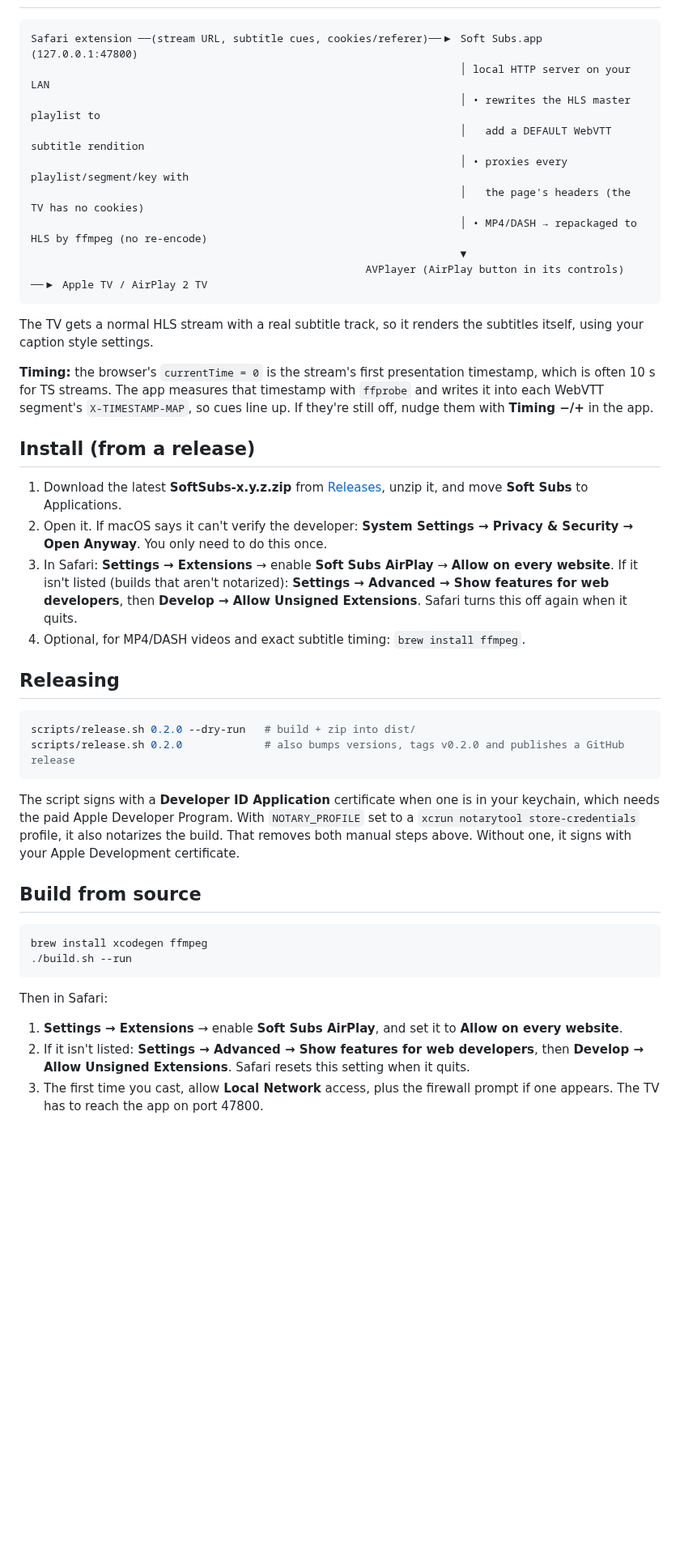
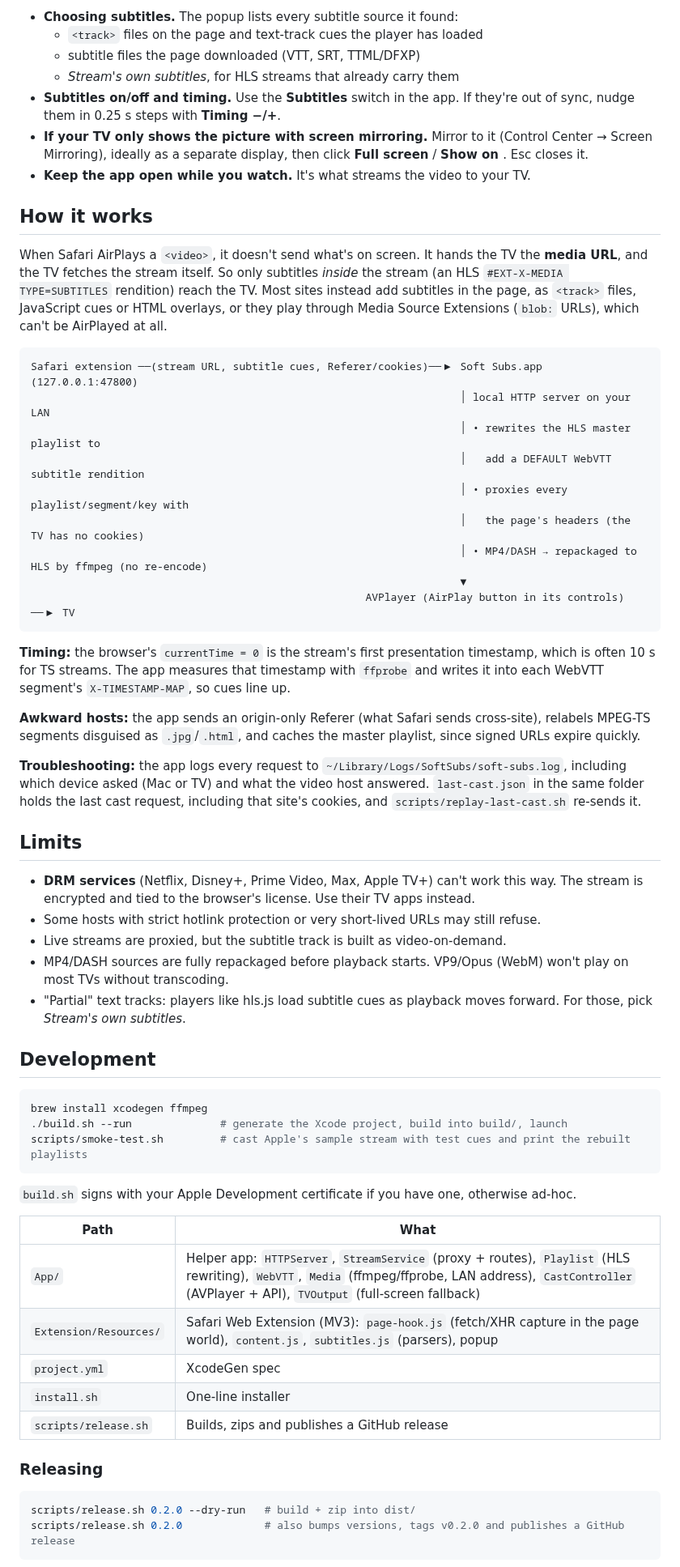
Before and after one commit to KeiviX/soft-subs-airplay, a Markdown page: README.md, the part around one of its changes. Shown at 81% size. Rendered like a GitHub page; blank space fills up the shorter version.

````diff
--- a/README.md
+++ b/README.md
@@ -16,6 +46,17 @@ The TV never sees any of those.
+- **Choosing subtitles.** The popup lists every subtitle source it found:
+  - `<track>` files on the page and text-track cues the player has loaded
+  - subtitle files the page downloaded (VTT, SRT, TTML/DFXP)
+  - *Stream's own subtitles*, for HLS streams that already carry them
+- **Subtitles on/off and timing.** Use the **Subtitles** switch in the app. If they're out of sync, nudge them in 0.25 s steps with **Timing −/+**.
+- **If your TV only shows the picture with screen mirroring.** Mirror to it (Control Center → Screen Mirroring), ideally as a separate display, then click **Full screen** / **Show on <TV>**. Esc closes it.
+- **Keep the app open while you watch.** It's what streams the video to your TV.
+
+## How it works
+
+When Safari AirPlays a `<video>`, it doesn't send what's on screen. It hands the TV the **media URL**, and the TV fetches the stream itself. So only subtitles *inside* the stream (an HLS `#EXT-X-MEDIA TYPE=SUBTITLES` rendition) reach the TV. Most sites instead add subtitles in the page, as `<track>` files, JavaScript cues or HTML overlays, or they play through Media Source Extensions (`blob:` URLs), which can't be AirPlayed at all.
 
 ```
-Safari extension ──(stream URL, subtitle cues, cookies/referer)──▶ Soft Subs.app (127.0.0.1:47800)
+Safari extension ──(stream URL, subtitle cues, Referer/cookies)──▶ Soft Subs.app (127.0.0.1:47800)
                                                                     │ local HTTP server on your LAN
                                                                     │ • rewrites the HLS master playlist to
                                                                     │   add a DEFAULT WebVTT subtitle rendition
@@ -23,40 +64,45 @@ Safari extension ──(stream URL, subtitle cues, cookies/referer)──▶ Sof
                                                                     │   the page's headers (the TV has no cookies)
                                                                     │ • MP4/DASH → repackaged to HLS by ffmpeg (no re-encode)
                                                                     ▼
-                                                     AVPlayer (AirPlay button in its controls) ──▶ Apple TV / AirPlay 2 TV
+                                                     AVPlayer (AirPlay button in its controls) ──▶ TV
 ```
 
-The TV gets a normal HLS stream with a real subtitle track, so it renders the subtitles itself, using your caption style settings.
+**Timing:** the browser's `currentTime = 0` is the stream's first presentation timestamp, which is often 10 s for TS streams. The app measures that timestamp with `ffprobe` and writes it into each WebVTT segment's `X-TIMESTAMP-MAP`, so cues line up.
 
-**Timing:** the browser's `currentTime = 0` is the stream's first presentation timestamp, which is often 10 s for TS streams. The app measures that timestamp with `ffprobe` and writes it into each WebVTT segment's `X-TIMESTAMP-MAP`, so cues line up. If they're still off, nudge them with **Timing −/+** in the app.
+**Awkward hosts:** the app sends an origin-only Referer (what Safari sends cross-site), relabels MPEG-TS segments disguised as `.jpg`/`.html`, and caches the master playlist, since signed URLs expire quickly.
 
-## Install (from a release)
+**Troubleshooting:** the app logs every request to `~/Library/Logs/SoftSubs/soft-subs.log`, including which device asked (Mac or TV) and what the video host answered. `last-cast.json` in the same folder holds the last cast request, including that site's cookies, and `scripts/replay-last-cast.sh` re-sends it.
 
-1. Download the latest **SoftSubs-x.y.z.zip** from [Releases](../../releases), unzip it, and move **Soft Subs** to Applications.
-2. Open it. If macOS says it can't verify the developer: **System Settings → Privacy & Security → Open Anyway**. You only need to do this once.
-3. In Safari: **Settings → Extensions** → enable **Soft Subs AirPlay** → **Allow on every website**.
-   If it isn't listed (builds that aren't notarized): **Settings → Advanced → Show features for web developers**, then **Develop → Allow Unsigned Extensions**. Safari turns this off again when it quits.
-4. Optional, for MP4/DASH videos and exact subtitle timing: `brew install ffmpeg`.
+## Limits
 
-## Releasing
+- **DRM services** (Netflix, Disney+, Prime Video, Max, Apple TV+) can't work this way. The stream is encrypted and tied to the browser's license. Use their TV apps instead.
+- Some hosts with strict hotlink protection or very short-lived URLs may still refuse.
+- Live streams are proxied, but the subtitle track is built as video-on-demand.
+- MP4/DASH sources are fully repackaged before playback starts. VP9/Opus (WebM) won't play on most TVs without transcoding.
+- "Partial" text tracks: players like hls.js load subtitle cues as playback moves forward. For those, pick *Stream's own subtitles*.
+
+## Development
+
+```bash
+brew install xcodegen ffmpeg
+./build.sh --run              # generate the Xcode project, build into build/, launch
+scripts/smoke-test.sh         # cast Apple's sample stream with test cues and print the rebuilt playlists
+```
+
+`build.sh` signs with your Apple Development certificate if you have one, otherwise ad-hoc.
+
+| Path | What |
+|---|---|
+| `App/` | Helper app: `HTTPServer`, `StreamService` (proxy + routes), `Playlist` (HLS rewriting), `WebVTT`, `Media` (ffmpeg/ffprobe, LAN address), `CastController` (AVPlayer + API), `TVOutput` (full-screen fallback) |
+| `Extension/Resources/` | Safari Web Extension (MV3): `page-hook.js` (fetch/XHR capture in the page world), `content.js`, `subtitles.js` (parsers), popup |
+| `project.yml` | XcodeGen spec |
+| `install.sh` | One-line installer |
+| `scripts/release.sh` | Builds, zips and publishes a GitHub release |
+
+### Releasing
 
 ```bash
 scripts/release.sh 0.2.0 --dry-run   # build + zip into dist/
 scripts/release.sh 0.2.0             # also bumps versions, tags v0.2.0 and publishes a GitHub release
 ```
 
-The script signs with a **Developer ID Application** certificate when one is in your keychain, which needs the paid Apple Developer Program. With `NOTARY_PROFILE` set to a `xcrun notarytool store-credentials` profile, it also notarizes the build. That removes both manual steps above. Without one, it signs with your Apple Development certificate.
-
-## Build from source
-
-```bash
-brew install xcodegen ffmpeg
-./build.sh --run
-```
-
-Then in Safari:
-
-1. **Settings → Extensions** → enable **Soft Subs AirPlay**, and set it to **Allow on every website**.
-2. If it isn't listed: **Settings → Advanced → Show features for web developers**, then **Develop → Allow Unsigned Extensions**. Safari resets this setting when it quits.
-3. The first time you cast, allow **Local Network** access, plus the firewall prompt if one appears. The TV has to reach the app on port 47800.
-
````
Also changed, not shown: other parts of README.md (+41 -36 lines), docs/app-window.png (added), 6 other files.
